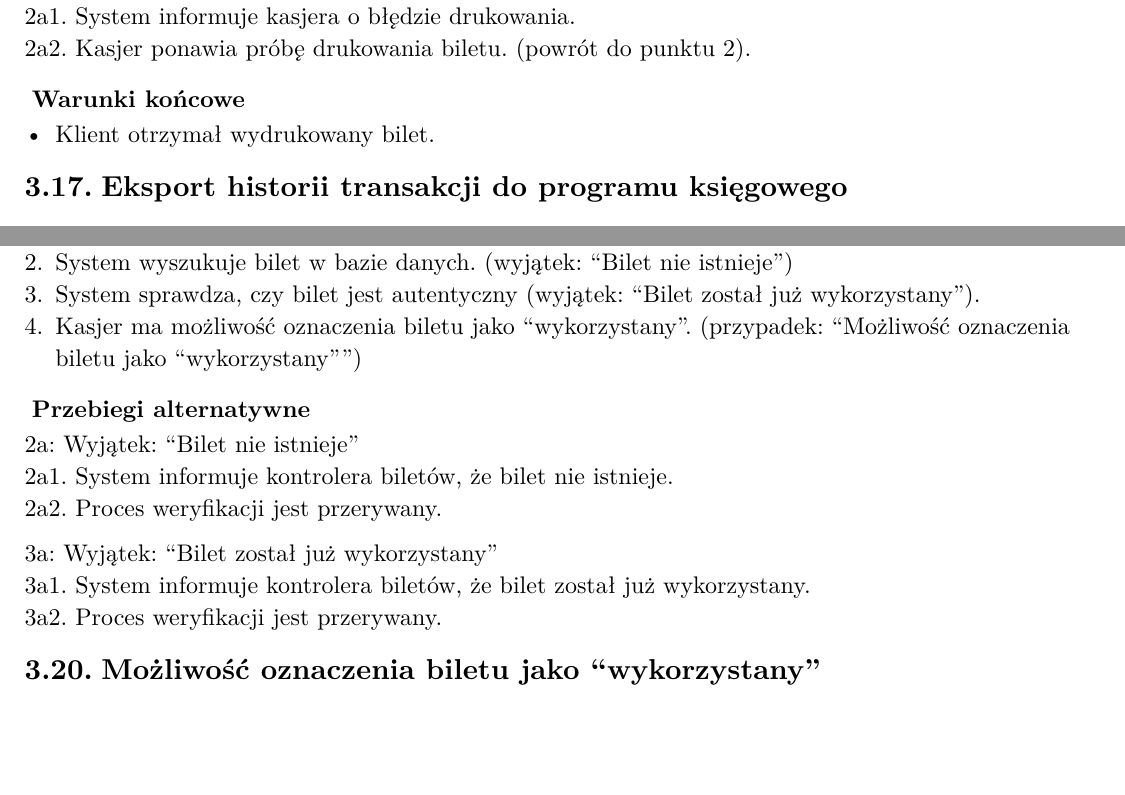
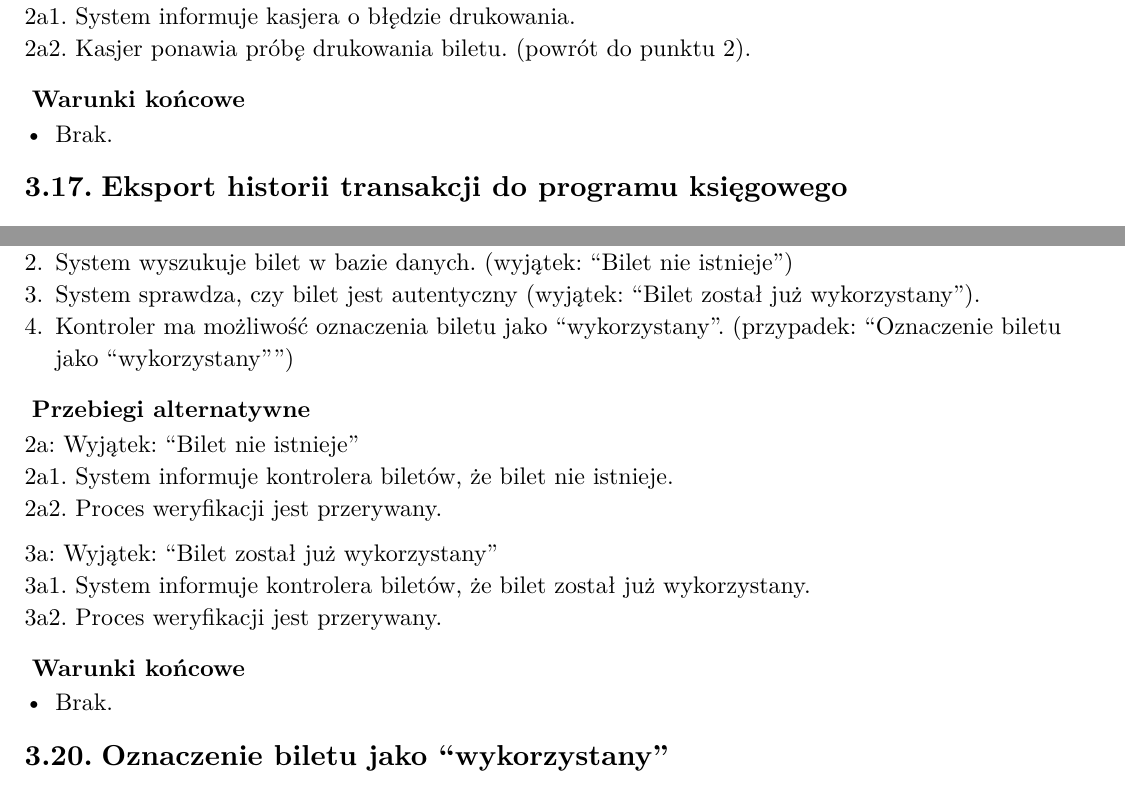
Before and after one commit to Nasus20202/inzynieria-oprogramowania, a Typst document (docs/przypadki-uzycia/przypadki-uzycia.typ): two parts of pages 9 and 10 of 12, joined at a grey line, cut so that both start at the same text, the shorter picture padded with empty space. The pictures show the PDF file docs/przypadki-uzycia/przypadki-uzycia.pdf that the author committed with the source.

Commit message:
feat: copy descriptions to the ea file

```diff
--- a/docs/przypadki-uzycia/przypadki-uzycia.typ
+++ b/docs/przypadki-uzycia/przypadki-uzycia.typ
@@ -387,7 +387,7 @@ Jest systemem współpracującym. Zapewnia informacje o filmach w tym ich opisy,
 2a2. Kasjer ponawia próbę drukowania biletu. (powrót do punktu 2).
 
 === Warunki końcowe
-- Klient otrzymał wydrukowany bilet.
+- Brak.
 
 
 == Eksport historii transakcji do programu księgowego
@@ -437,7 +437,7 @@ Jest systemem współpracującym. Zapewnia informacje o filmach w tym ich opisy,
 + Jeśli nie zeskanowano jeszcze kodu QR, system prosi kontrolera biletów o wprowadzenie kodu ręcznie.
 + System wyszukuje bilet w bazie danych. (wyjątek: "Bilet nie istnieje")
 + System sprawdza, czy bilet jest autentyczny (wyjątek: "Bilet został już wykorzystany").
-+ Kasjer ma możliwość oznaczenia biletu jako "wykorzystany". (przypadek: "Możliwość oznaczenia biletu jako “wykorzystany”")
++ Kontroler ma możliwość oznaczenia biletu jako "wykorzystany". (przypadek: "Oznaczenie biletu jako “wykorzystany”")
 
 === Przebiegi alternatywne
 2a: Wyjątek: "Bilet nie istnieje" \
@@ -448,13 +448,16 @@ Jest systemem współpracującym. Zapewnia informacje o filmach w tym ich opisy,
 3a1. System informuje kontrolera biletów, że bilet został już wykorzystany. \
 3a2. Proces weryfikacji jest przerywany.
 
-== Możliwość oznaczenia biletu jako “wykorzystany”
+=== Warunki końcowe
+- Brak.
+
+== Oznaczenie biletu jako “wykorzystany”
 
 === Warunki początkowe
 - Bilet został zweryfikowany jako autentyczny oraz niewykorzystany.
 
 === Przebieg
-+ Kasjer zgłasza żądanie oznaczenia biletu jako "wykorzystany".
++ Kontroler zgłasza żądanie oznaczenia biletu jako "wykorzystany".
 + System oznacza bilet jako "wykorzystany".
 
 === Przebiegi alternatywne
```
Also changed, not shown: docs/przypadki-uzycia/diagram.png, docs/przypadki-uzycia/diagram.svg, docs/przypadki-uzycia/przypadki-uzycia.pdf, docs/przypadki-uzycia/przypadki-uzycia.typ (3 more changed lines), 1 other file.
